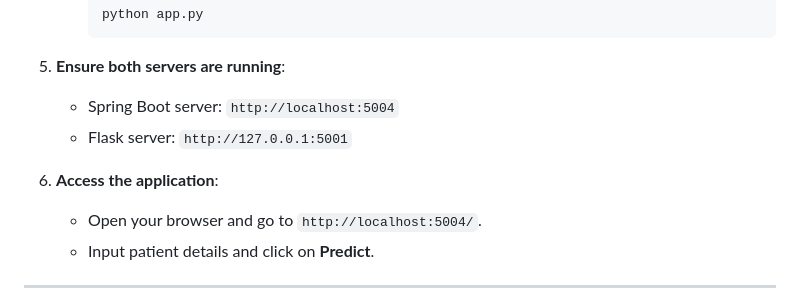
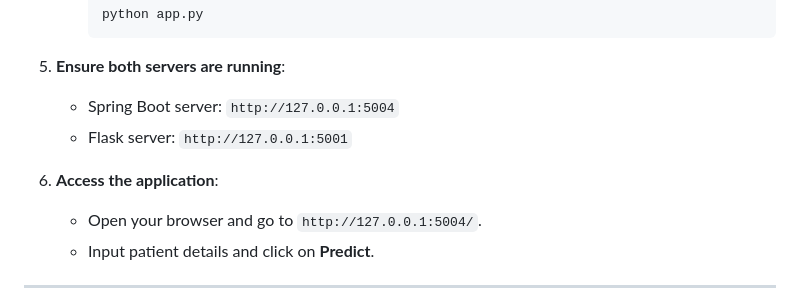
Before and after one commit to akifurrahman/HeartPredictor-Spring-Flask, a Markdown page: README.md, the part around the change. GitHub-like rendering.

````diff
--- a/README.md
+++ b/README.md
@@ -93,11 +93,11 @@ Before running the application, ensure that your **MySQL server** is running and
      ```
 
 5. **Ensure both servers are running**:
-   - Spring Boot server: `http://localhost:5004`
+   - Spring Boot server: `http://127.0.0.1:5004`
    - Flask server: `http://127.0.0.1:5001`
 
 6. **Access the application**:
-   - Open your browser and go to `http://localhost:5004/`.
+   - Open your browser and go to `http://127.0.0.1:5004/`.
    - Input patient details and click on **Predict**.
 
 ---
````
